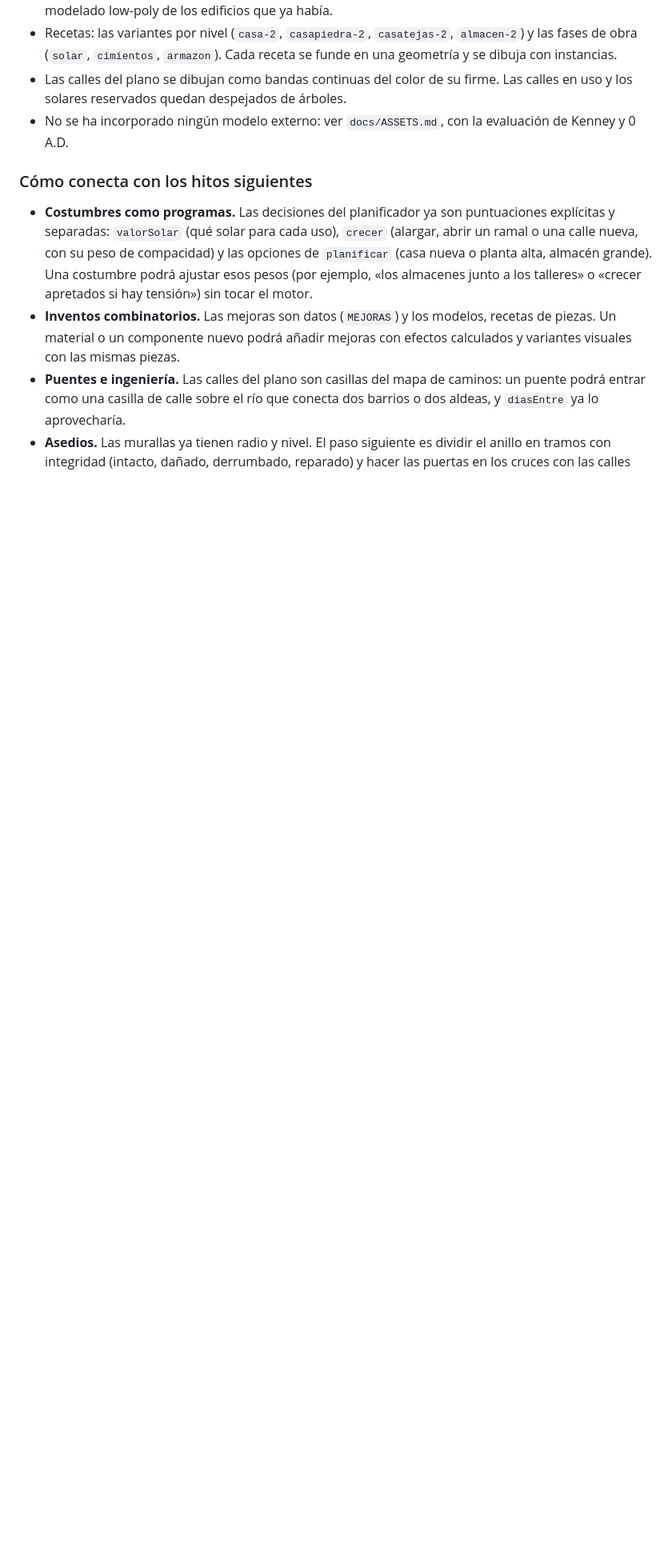
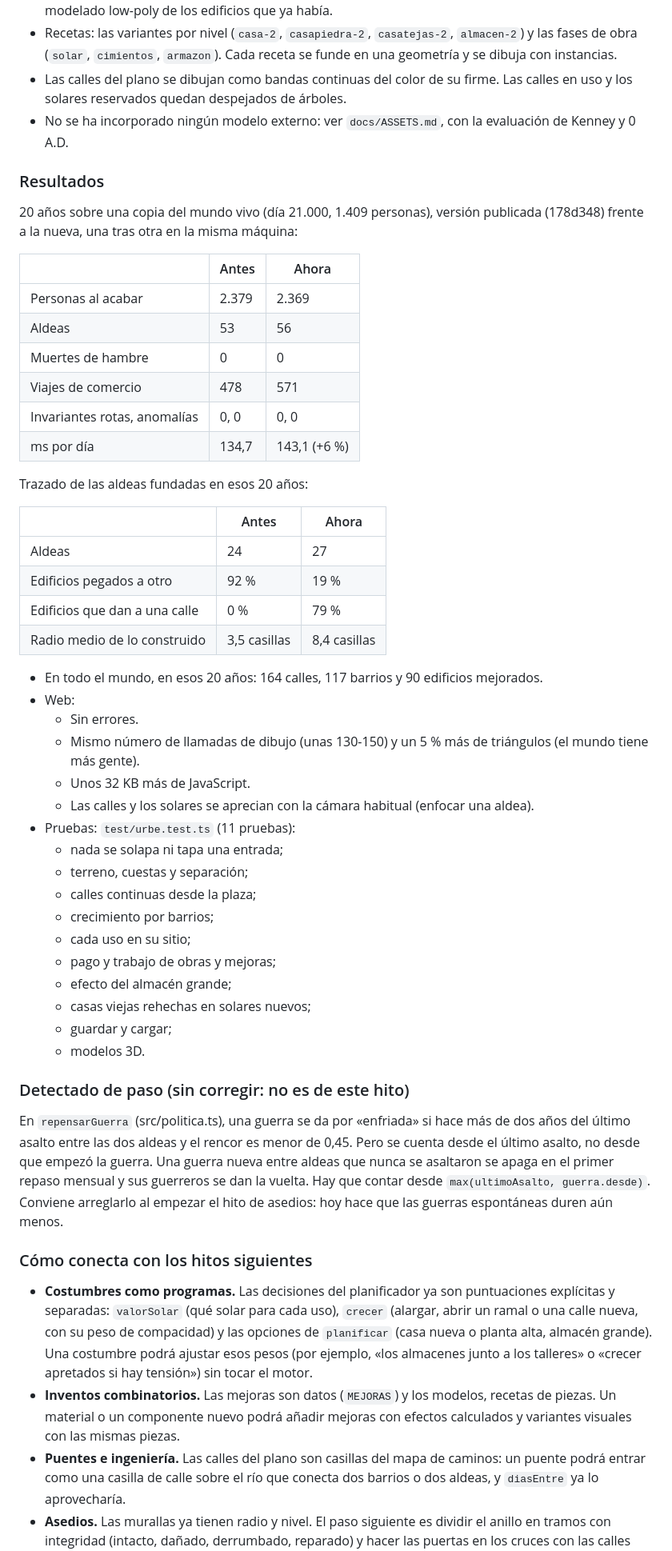
Before and after one commit to israeldm93-byte/nueva-era, a Markdown page: docs/ESTADO.md, the part around the change. Shown at 80% size. Rendered like a GitHub page; blank space fills up the shorter version.

Commit message:
Ciudades 1: resultados de la comparación y fallo de guerra detectado de paso
Co-Authored-By: Claude Opus 5.5 <noreply@anthropic.com>
Claude-Session: https://claude.ai/code/session_01S6VmauEcsf3b5boko1TLKN

```diff
--- a/docs/ESTADO.md
+++ b/docs/ESTADO.md
@@ -579,6 +579,57 @@ primera vez que la aldea necesita un solar.
 - No se ha incorporado ningún modelo externo: ver `docs/ASSETS.md`, con la evaluación de
   Kenney y 0 A.D.
 
+### Resultados
+
+20 años sobre una copia del mundo vivo (día 21.000, 1.409 personas), versión publicada
+(178d348) frente a la nueva, una tras otra en la misma máquina:
+
+| | Antes | Ahora |
+| --- | --- | --- |
+| Personas al acabar | 2.379 | 2.369 |
+| Aldeas | 53 | 56 |
+| Muertes de hambre | 0 | 0 |
+| Viajes de comercio | 478 | 571 |
+| Invariantes rotas, anomalías | 0, 0 | 0, 0 |
+| ms por día | 134,7 | 143,1 (+6 %) |
+
+Trazado de las aldeas fundadas en esos 20 años:
+
+| | Antes | Ahora |
+| --- | --- | --- |
+| Aldeas | 24 | 27 |
+| Edificios pegados a otro | 92 % | 19 % |
+| Edificios que dan a una calle | 0 % | 79 % |
+| Radio medio de lo construido | 3,5 casillas | 8,4 casillas |
+
+- En todo el mundo, en esos 20 años: 164 calles, 117 barrios y 90 edificios mejorados.
+- Web:
+  - Sin errores.
+  - Mismo número de llamadas de dibujo (unas 130-150) y un 5 % más de triángulos (el mundo
+    tiene más gente).
+  - Unos 32 KB más de JavaScript.
+  - Las calles y los solares se aprecian con la cámara habitual (enfocar una aldea).
+- Pruebas: `test/urbe.test.ts` (11 pruebas):
+  - nada se solapa ni tapa una entrada;
+  - terreno, cuestas y separación;
+  - calles continuas desde la plaza;
+  - crecimiento por barrios;
+  - cada uso en su sitio;
+  - pago y trabajo de obras y mejoras;
+  - efecto del almacén grande;
+  - casas viejas rehechas en solares nuevos;
+  - guardar y cargar;
+  - modelos 3D.
+
+### Detectado de paso (sin corregir: no es de este hito)
+
+En `repensarGuerra` (src/politica.ts), una guerra se da por «enfriada» si hace más de dos
+años del último asalto entre las dos aldeas y el rencor es menor de 0,45. Pero se cuenta
+desde el último asalto, no desde que empezó la guerra. Una guerra nueva entre aldeas que
+nunca se asaltaron se apaga en el primer repaso mensual y sus guerreros se dan la vuelta.
+Hay que contar desde `max(ultimoAsalto, guerra.desde)`. Conviene arreglarlo al empezar el
+hito de asedios: hoy hace que las guerras espontáneas duren aún menos.
+
 ### Cómo conecta con los hitos siguientes
 
 - **Costumbres como programas.** Las decisiones del planificador ya son puntuaciones explícitas
```
